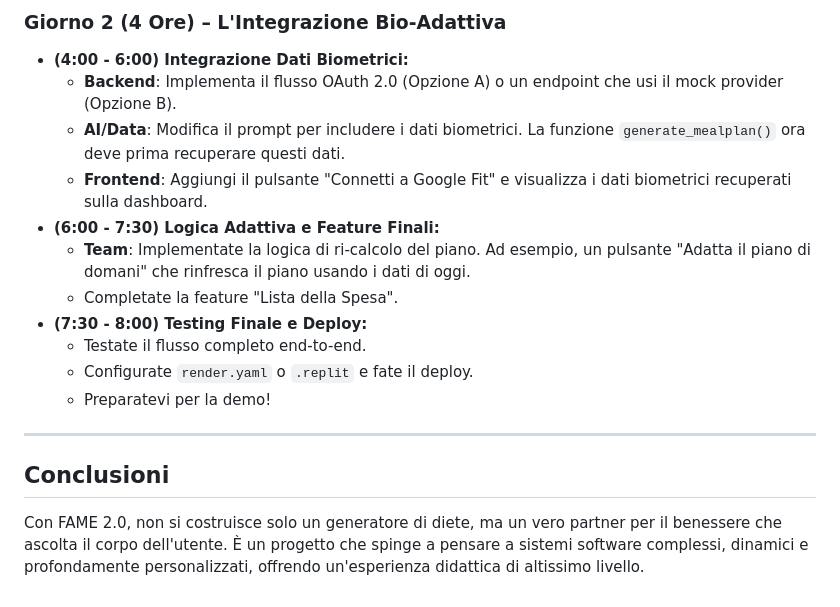
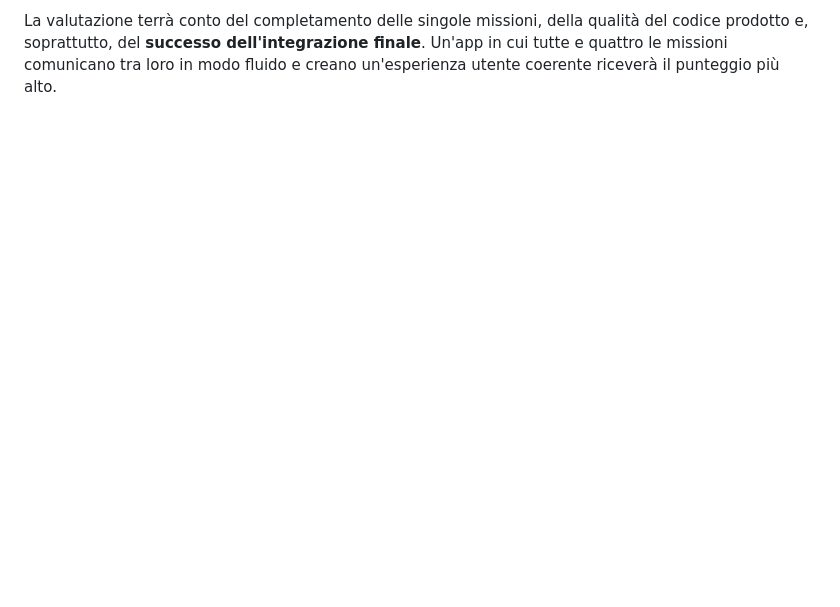
Before and after one commit to Rkomi98/FAME, a Markdown page: Esercizio aggiuntivo/Schema.md, the part around the change printed below. Rendered like a GitHub page; blank space fills up the shorter version.

```diff
--- a/Esercizio aggiuntivo/Schema.md
+++ b/Esercizio aggiuntivo/Schema.md
@@ -116,19 +98 @@ Il resto dell'app userà questa funzione come se stesse chiamando una vera API.
-### **Giorno 2 (4 Ore) – L'Integrazione Bio-Adattiva**
-
-*   **(4:00 - 6:00) Integrazione Dati Biometrici:**
-    *   **Backend**: Implementa il flusso OAuth 2.0 (Opzione A) o un endpoint che usi il mock provider (Opzione B).
-    *   **AI/Data**: Modifica il prompt per includere i dati biometrici. La funzione `generate_mealplan()` ora deve prima recuperare questi dati.
-    *   **Frontend**: Aggiungi il pulsante "Connetti a Google Fit" e visualizza i dati biometrici recuperati sulla dashboard.
-*   **(6:00 - 7:30) Logica Adattiva e Feature Finali:**
-    *   **Team**: Implementate la logica di ri-calcolo del piano. Ad esempio, un pulsante "Adatta il piano di domani" che rinfresca il piano usando i dati di oggi.
-    *   Completate la feature "Lista della Spesa".
-*   **(7:30 - 8:00) Testing Finale e Deploy:**
-    *   Testate il flusso completo end-to-end.
-    *   Configurate `render.yaml` o `.replit` e fate il deploy.
-    *   Preparatevi per la demo!
-
----
-
-## Conclusioni
-
-Con FAME 2.0, non si costruisce solo un generatore di diete, ma un vero partner per il benessere che ascolta il corpo dell'utente. È un progetto che spinge a pensare a sistemi software complessi, dinamici e profondamente personalizzati, offrendo un'esperienza didattica di altissimo livello.
+La valutazione terrà conto del completamento delle singole missioni, della qualità del codice prodotto e, soprattutto, del **successo dell'integrazione finale**. Un'app in cui tutte e quattro le missioni comunicano tra loro in modo fluido e creano un'esperienza utente coerente riceverà il punteggio più alto.
```
Also changed, not shown: other parts of Esercizio aggiuntivo/Schema.md (+68 -86 lines).
